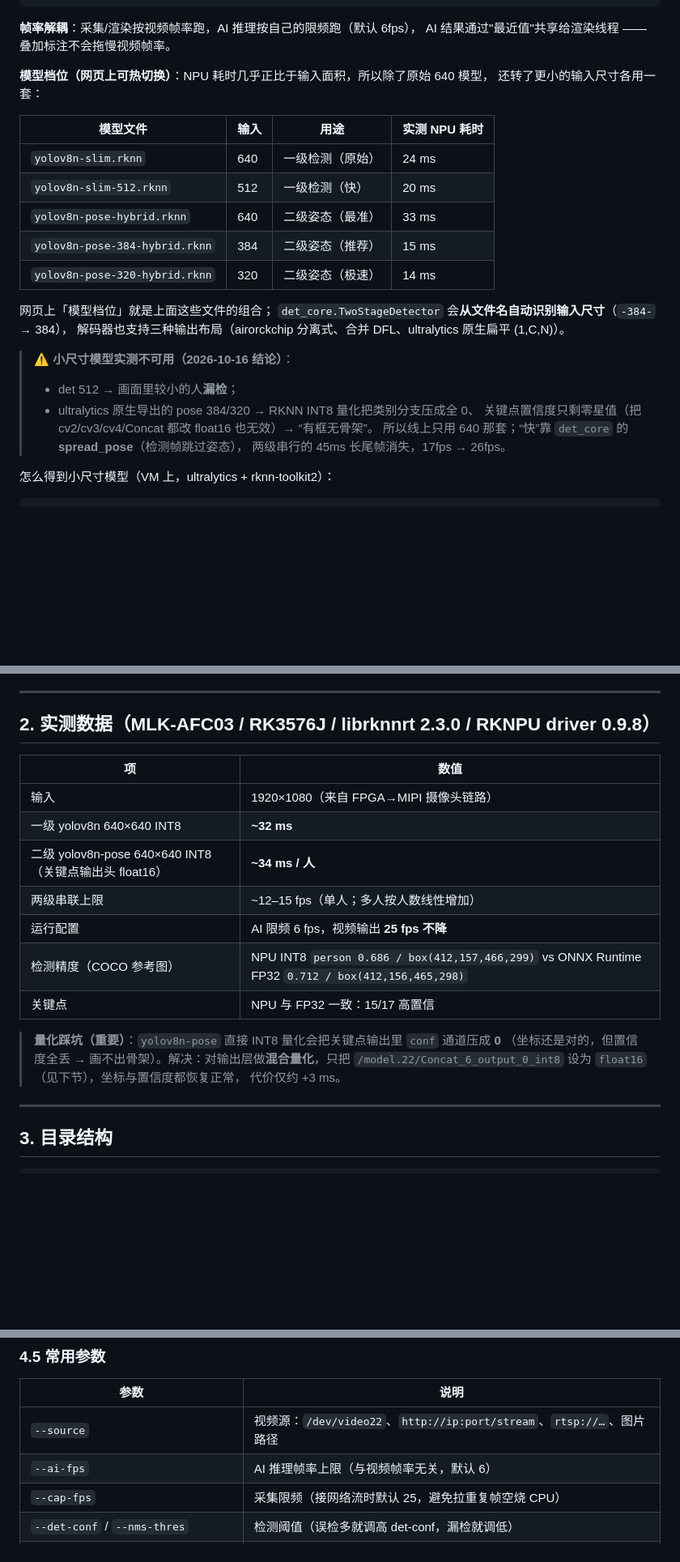
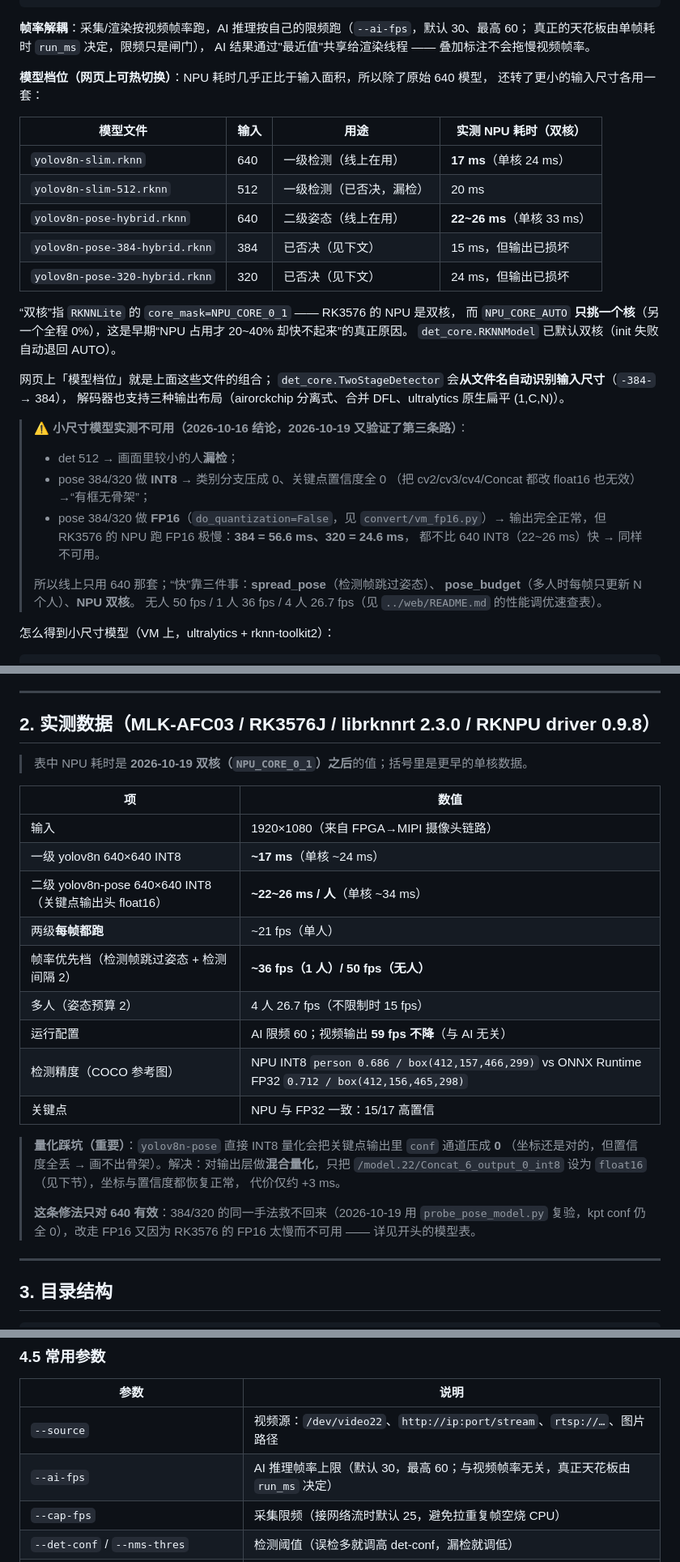
Before and after one commit to SHIKE888/CPA-Cloud-Patrol-Alarm, a Markdown page: rk/ai/README.md, 3 parts joined by grey strips. Shown at 81% size. Rendered like a GitHub page; blank space fills up the shorter version.

Commit message:
docs(ai): README 性能数据对齐双核实测，补全小尺寸模型的三条死路
原来表里还是双核之前的数字（det 32ms / pose 34ms / 两级串联 12~15fps /
AI 限频 6fps），与现在的实测（det 17ms / pose 22~26ms / 无人 50fps /
1 人 36fps / 4 人 26.7fps）冲突，容易误导后来人。

- 模型表: 标注"双核"耗时，并给单核旧值作对照; 384/320 标成"已否决"。
- 小尺寸警告: 补上 2026-10-19 的第三条路 —— FP16 输出正常但 RK3576 跑得极慢
  （384=56.6ms、320=24.6ms），不比 640 INT8 快，同样不可用。
- §2 实测数据表: 换成双核后的值，并说明混合量化只对 640 有效。
- --ai-fps 默认 6 -> 30（最高 60）。

````diff
--- a/rk/ai/README.md
+++ b/rk/ai/README.md
@@ -14,30 +14,40 @@
               MJPEG Web 推流（浏览器实时查看）
 ```
 
-**帧率解耦**：采集/渲染按视频帧率跑，AI 推理按自己的限频跑（默认 6fps），
+**帧率解耦**：采集/渲染按视频帧率跑，AI 推理按自己的限频跑（`--ai-fps`，默认 30、最高 60；
+真正的天花板由单帧耗时 `run_ms` 决定，限频只是闸门），
 AI 结果通过"最近值"共享给渲染线程 —— 叠加标注不会拖慢视频帧率。
 
 **模型档位（网页上可热切换）**：NPU 耗时几乎正比于输入面积，所以除了原始 640 模型，
 还转了更小的输入尺寸各用一套：
 
-| 模型文件 | 输入 | 用途 | 实测 NPU 耗时 |
+| 模型文件 | 输入 | 用途 | 实测 NPU 耗时（双核） |
 |---|---|---|---|
-| `yolov8n-slim.rknn` | 640 | 一级检测（原始）| 24 ms |
-| `yolov8n-slim-512.rknn` | 512 | 一级检测（快）| 20 ms |
-| `yolov8n-pose-hybrid.rknn` | 640 | 二级姿态（最准）| 33 ms |
-| `yolov8n-pose-384-hybrid.rknn` | 384 | 二级姿态（推荐）| 15 ms |
-| `yolov8n-pose-320-hybrid.rknn` | 320 | 二级姿态（极速）| 14 ms |
+| `yolov8n-slim.rknn` | 640 | 一级检测（线上在用）| **17 ms**（单核 24 ms）|
+| `yolov8n-slim-512.rknn` | 512 | 一级检测（已否决，漏检）| 20 ms |
+| `yolov8n-pose-hybrid.rknn` | 640 | 二级姿态（线上在用）| **22~26 ms**（单核 33 ms）|
+| `yolov8n-pose-384-hybrid.rknn` | 384 | 已否决（见下文）| 15 ms，但输出已损坏 |
+| `yolov8n-pose-320-hybrid.rknn` | 320 | 已否决（见下文）| 24 ms，但输出已损坏 |
+
+“双核”指 `RKNNLite` 的 `core_mask=NPU_CORE_0_1` —— RK3576 的 NPU 是双核，
+而 `NPU_CORE_AUTO` **只挑一个核**（另一个全程 0%），这是早期“NPU 占用才 20~40% 却快不起来”的真正原因。
+`det_core.RKNNModel` 已默认双核（init 失败自动退回 AUTO）。
 
 网页上「模型档位」就是上面这些文件的组合；
 `det_core.TwoStageDetector` 会**从文件名自动识别输入尺寸**（`-384-` → 384），
 解码器也支持三种输出布局（airorckchip 分离式、合并 DFL、ultralytics 原生扁平 (1,C,N)）。
 
-> ⚠ **小尺寸模型实测不可用（2026-10-16 结论）**：
+> ⚠ **小尺寸模型实测不可用（2026-10-16 结论，2026-10-19 又验证了第三条路）**：
 > * det 512 → 画面里较小的人**漏检**；
-> * ultralytics 原生导出的 pose 384/320 → RKNN INT8 量化把类别分支压成全 0、
->   关键点置信度只剩零星值（把 cv2/cv3/cv4/Concat 都改 float16 也无效）→ “有框无骨架”。
-> 所以线上只用 640 那套；“快”靠 `det_core` 的 **spread_pose**（检测帧跳过姿态），
-> 两级串行的 45ms 长尾帧消失，17fps → 26fps。
+> * pose 384/320 做 **INT8** → 类别分支压成 0、关键点置信度全 0
+>   （把 cv2/cv3/cv4/Concat 都改 float16 也无效）→“有框无骨架”；
+> * pose 384/320 做 **FP16**（`do_quantization=False`，见 `convert/vm_fp16.py`）→
+>   输出完全正常，但 RK3576 的 NPU 跑 FP16 极慢：**384 = 56.6 ms、320 = 24.6 ms**，
+>   都不比 640 INT8（22~26 ms）快 → 同样不可用。
+>
+> 所以线上只用 640 那套；“快”靠三件事：**spread_pose**（检测帧跳过姿态）、
+> **pose_budget**（多人时每帧只更新 N 个人）、**NPU 双核**。
+> 无人 50 fps / 1 人 36 fps / 4 人 26.7 fps（见 `../web/README.md` 的性能调优速查表）。
 
 怎么得到小尺寸模型（VM 上，ultralytics + rknn-toolkit2）：
 
@@ -83,13 +93,17 @@ python convert_rknn.py --onnx yolov8n-slim-512.onnx --out yolov8n-slim-512.rknn
 
 ## 2. 实测数据（MLK-AFC03 / RK3576J / librknnrt 2.3.0 / RKNPU driver 0.9.8）
 
+> 表中 NPU 耗时是 **2026-10-19 双核（`NPU_CORE_0_1`）之后**的值；括号里是更早的单核数据。
+
 | 项 | 数值 |
 |---|---|
 | 输入 | 1920×1080（来自 FPGA→MIPI 摄像头链路） |
-| 一级 yolov8n 640×640 INT8 | **~32 ms** |
-| 二级 yolov8n-pose 640×640 INT8（关键点输出头 float16） | **~34 ms / 人** |
-| 两级串联上限 | ~12–15 fps（单人；多人按人数线性增加） |
-| 运行配置 | AI 限频 6 fps，视频输出 **25 fps 不降** |
+| 一级 yolov8n 640×640 INT8 | **~17 ms**（单核 ~24 ms） |
+| 二级 yolov8n-pose 640×640 INT8（关键点输出头 float16） | **~22~26 ms / 人**（单核 ~34 ms） |
+| 两级**每帧都跑** | ~21 fps（单人） |
+| 帧率优先档（检测帧跳过姿态 + 检测间隔 2） | **~36 fps（1 人）/ 50 fps（无人）** |
+| 多人（姿态预算 2） | 4 人 26.7 fps（不限制时 15 fps） |
+| 运行配置 | AI 限频 60；视频输出 **59 fps 不降**（与 AI 无关） |
 | 检测精度（COCO 参考图） | NPU INT8 `person 0.686 / box(412,157,466,299)` vs ONNX Runtime FP32 `0.712 / box(412,156,465,298)` |
 | 关键点 | NPU 与 FP32 一致：15/17 高置信 |
 
@@ -97,6 +111,9 @@ python convert_rknn.py --onnx yolov8n-slim-512.onnx --out yolov8n-slim-512.rknn
 > （坐标还是对的，但置信度全丢 → 画不出骨架）。解决：对输出层做**混合量化**，只把
 > `/model.22/Concat_6_output_0_int8` 设为 `float16`（见下节），坐标与置信度都恢复正常，
 > 代价仅约 +3 ms。
+>
+> **这条修法只对 640 有效**：384/320 的同一手法救不回来（2026-10-19 用 `probe_pose_model.py`
+> 复验，kpt conf 仍全 0），改走 FP16 又因为 RK3576 的 FP16 太慢而不可用 —— 详见开头的模型表。
 
 ---
 
@@ -207,7 +224,7 @@ SRC=/root/rk/ai/000000000139.jpg PORT=9014 AIFPS=8 bash /root/rk/ai/board/start_
 | 参数 | 说明 |
 |---|---|
 | `--source` | 视频源：`/dev/video22`、`http://ip:port/stream`、`rtsp://…`、图片路径 |
-| `--ai-fps` | AI 推理帧率上限（与视频帧率无关，默认 6） |
+| `--ai-fps` | AI 推理帧率上限（默认 30，最高 60；与视频帧率无关，真正天花板由 `run_ms` 决定） |
 | `--cap-fps` | 采集限频（接网络流时默认 25，避免拉重复帧空烧 CPU） |
 | `--det-conf` / `--nms-thres` | 检测阈值（误检多就调高 det-conf，漏检就调低） |
 | `--max-persons` | 每帧最多跑几个 ROI 姿态（越多人越慢） |
````
